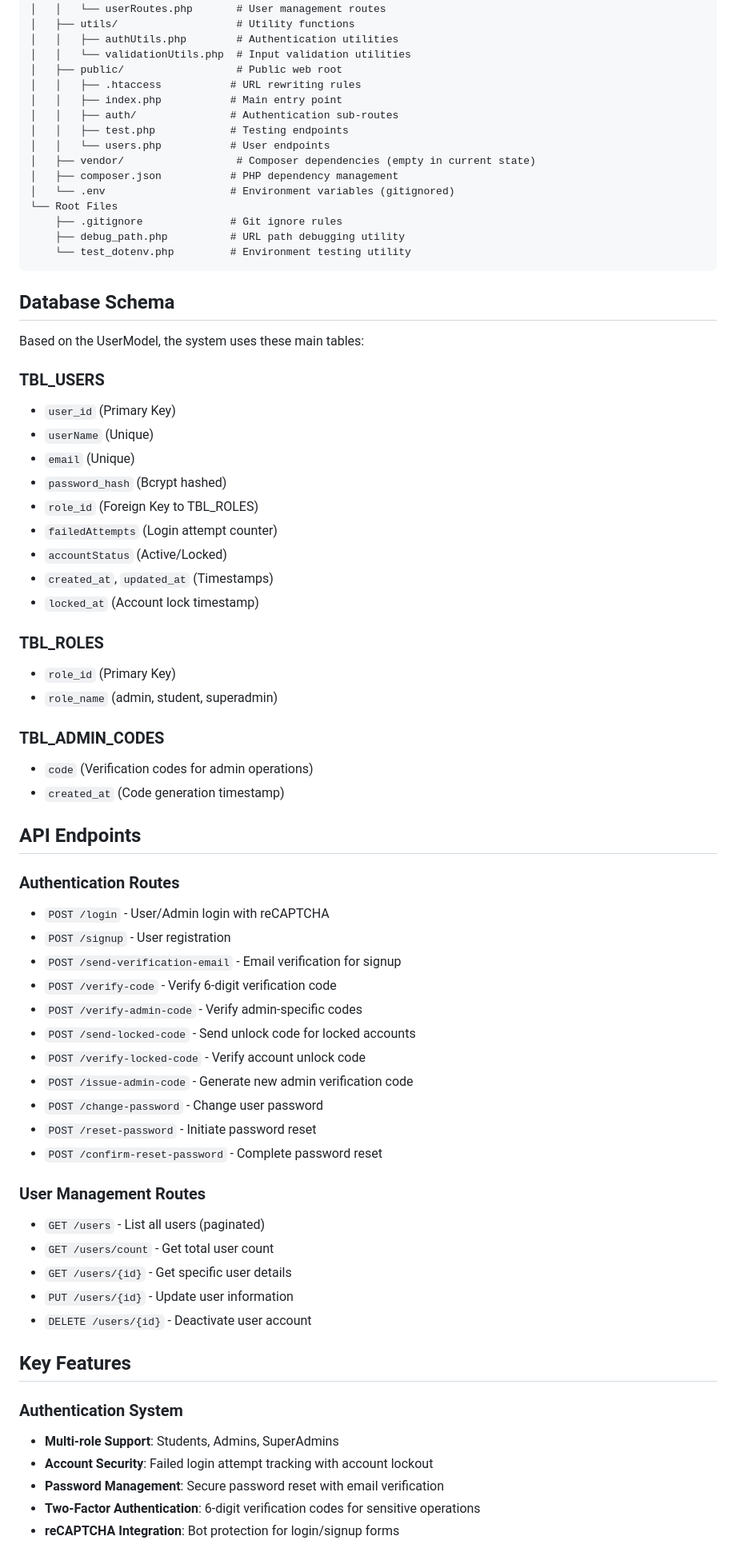
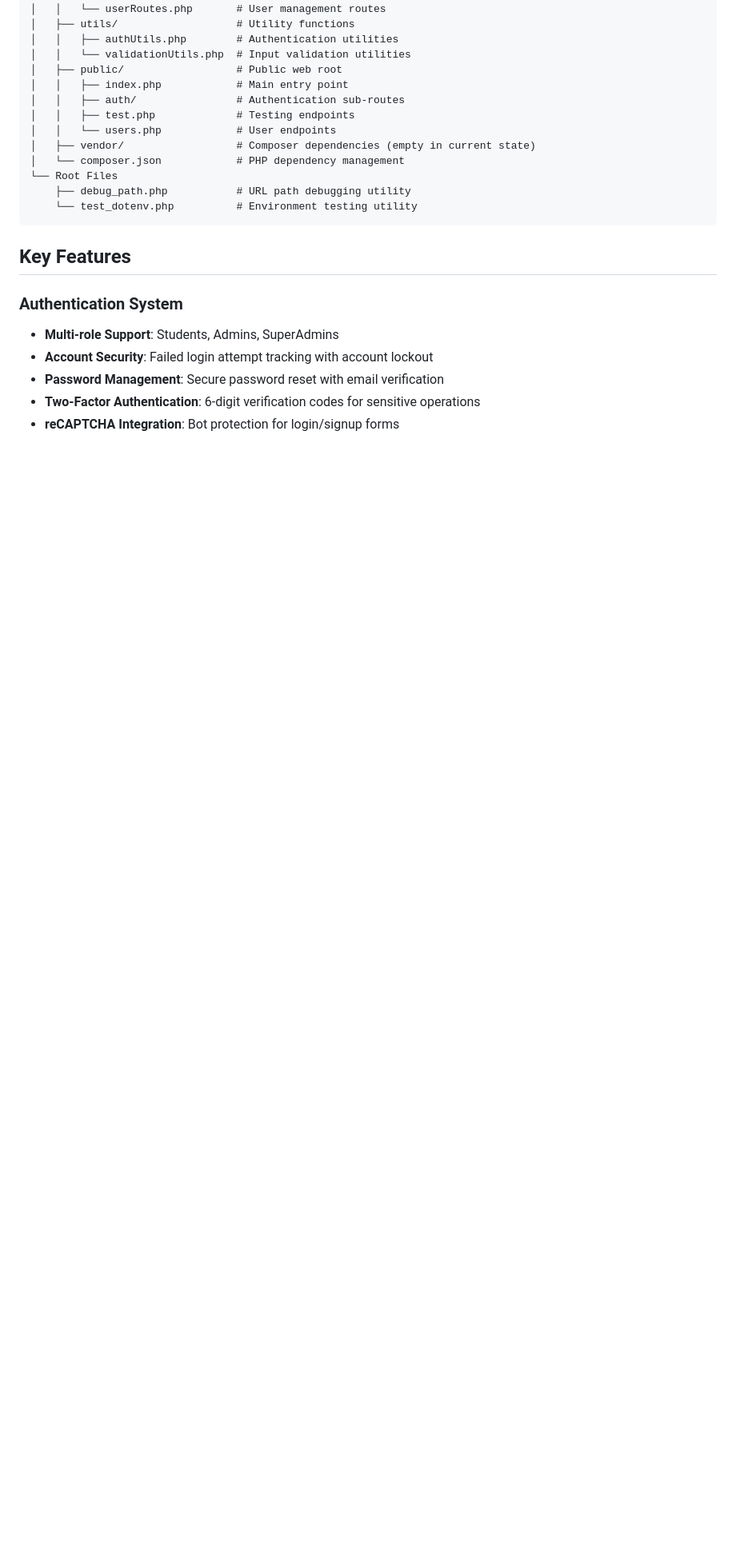
Before and after one commit to Enichh/STI-DigiLibrary, a Markdown page: README.md, the part around one of its changes. Shown at 80% size. Rendered like a GitHub page; blank space fills up the shorter version.

Commit message:
Remove sensitive information from README

````diff
--- a/README.md
+++ b/README.md
@@ -67,68 +70,21 @@ STI-DigiLibrary/
 │   │   ├── authUtils.php        # Authentication utilities
 │   │   └── validationUtils.php  # Input validation utilities
 │   ├── public/                  # Public web root
-│   │   ├── .htaccess           # URL rewriting rules
-│   │   ├── index.php           # Main entry point
-│   │   ├── auth/               # Authentication sub-routes
-│   │   ├── test.php            # Testing endpoints
-│   │   └── users.php           # User endpoints
+│   │   ├── index.php            # Main entry point
+│   │   ├── auth/                # Authentication sub-routes
+│   │   ├── test.php             # Testing endpoints
+│   │   └── users.php            # User endpoints
 │   ├── vendor/                  # Composer dependencies (empty in current state)
-│   ├── composer.json           # PHP dependency management
-│   └── .env                    # Environment variables (gitignored)
+│   └── composer.json            # PHP dependency management
 └── Root Files
-    ├── .gitignore              # Git ignore rules
-    ├── debug_path.php          # URL path debugging utility
-    └── test_dotenv.php         # Environment testing utility
+    ├── debug_path.php           # URL path debugging utility
+    └── test_dotenv.php          # Environment testing utility
 ```
-
-## **Database Schema**
-
-Based on the UserModel, the system uses these main tables:
-
-### **TBL_USERS**
-- `user_id` (Primary Key)
-- `userName` (Unique)
-- `email` (Unique)
-- `password_hash` (Bcrypt hashed)
-- `role_id` (Foreign Key to TBL_ROLES)
-- `failedAttempts` (Login attempt counter)
-- `accountStatus` (Active/Locked)
-- `created_at`, `updated_at` (Timestamps)
-- `locked_at` (Account lock timestamp)
-
-### **TBL_ROLES**
-- `role_id` (Primary Key)
-- `role_name` (admin, student, superadmin)
-
-### **TBL_ADMIN_CODES**
-- `code` (Verification codes for admin operations)
-- `created_at` (Code generation timestamp)
-
-## **API Endpoints**
-
-### **Authentication Routes**
-- `POST /login` - User/Admin login with reCAPTCHA
-- `POST /signup` - User registration
-- `POST /send-verification-email` - Email verification for signup
-- `POST /verify-code` - Verify 6-digit verification code
-- `POST /verify-admin-code` - Verify admin-specific codes
-- `POST /send-locked-code` - Send unlock code for locked accounts
-- `POST /verify-locked-code` - Verify account unlock code
-- `POST /issue-admin-code` - Generate new admin verification code
-- `POST /change-password` - Change user password
-- `POST /reset-password` - Initiate password reset
-- `POST /confirm-reset-password` - Complete password reset
-
-### **User Management Routes**
-- `GET /users` - List all users (paginated)
-- `GET /users/count` - Get total user count
-- `GET /users/{id}` - Get specific user details
-- `PUT /users/{id}` - Update user information
-- `DELETE /users/{id}` - Deactivate user account
 
 ## **Key Features**
 
 ### **Authentication System**
+
 - **Multi-role Support**: Students, Admins, SuperAdmins
 - **Account Security**: Failed login attempt tracking with account lockout
 - **Password Management**: Secure password reset with email verification
````
Also changed, not shown: other parts of README.md (+16 -9 lines).
